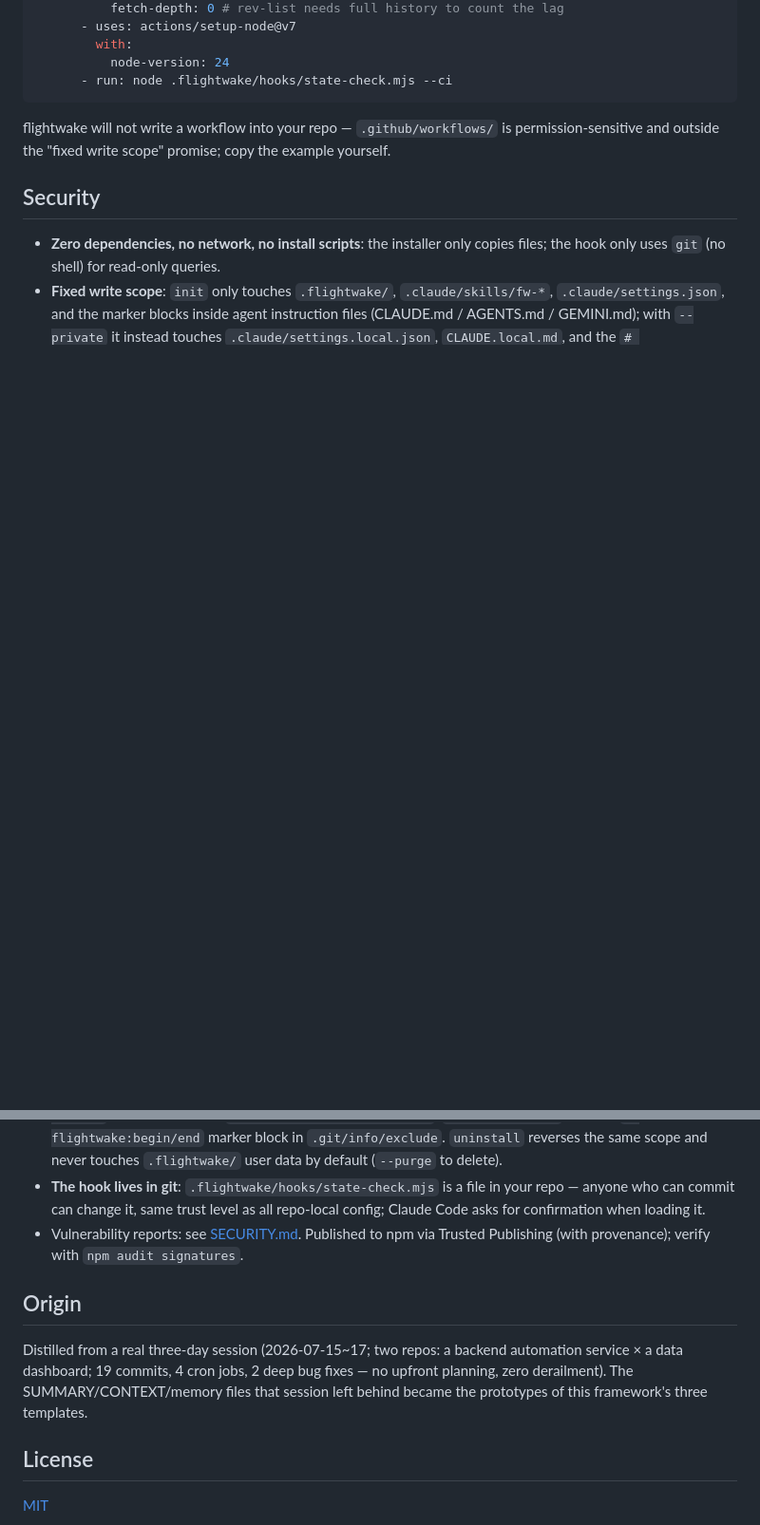
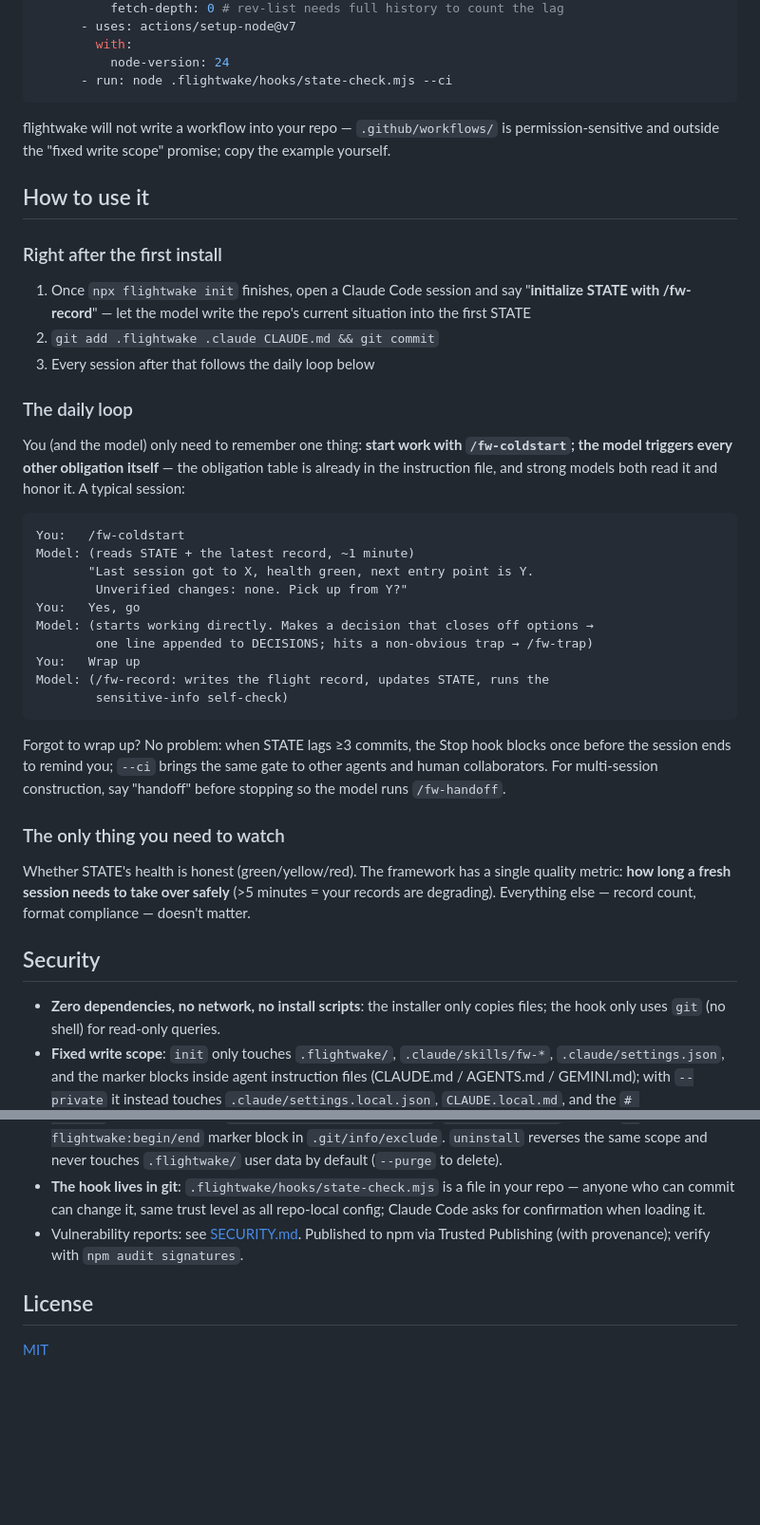
Before and after one commit to kaiwutech-TW/flightwake, a Markdown page: README.en.md, 2 parts joined by grey strips. Shown at 95% size. GitHub-like rendering; blank space fills up the shorter version.

Commit message:
docs: README 補「為什麼會有這個專案」(四個結構性不足)與使用教學(日常循環 walkthrough),起源併入去重;中英同步
Co-Authored-By: Claude Fable 5 <noreply@anthropic.com>

````diff
--- a/README.en.md
+++ b/README.en.md
@@ -94,6 +107,37 @@ jobs:
 
 flightwake will not write a workflow into your repo — `.github/workflows/` is permission-sensitive and outside the "fixed write scope" promise; copy the example yourself.
 
+## How to use it
+
+### Right after the first install
+
+1. Once `npx flightwake init` finishes, open a Claude Code session and say "**initialize STATE with /fw-record**" — let the model write the repo's current situation into the first STATE
+2. `git add .flightwake .claude CLAUDE.md && git commit`
+3. Every session after that follows the daily loop below
+
+### The daily loop
+
+You (and the model) only need to remember one thing: **start work with `/fw-coldstart`; the model triggers every other obligation itself** — the obligation table is already in the instruction file, and strong models both read it and honor it. A typical session:
+
+```text
+You:   /fw-coldstart
+Model: (reads STATE + the latest record, ~1 minute)
+       "Last session got to X, health green, next entry point is Y.
+        Unverified changes: none. Pick up from Y?"
+You:   Yes, go
+Model: (starts working directly. Makes a decision that closes off options →
+        one line appended to DECISIONS; hits a non-obvious trap → /fw-trap)
+You:   Wrap up
+Model: (/fw-record: writes the flight record, updates STATE, runs the
+        sensitive-info self-check)
+```
+
+Forgot to wrap up? No problem: when STATE lags ≥3 commits, the Stop hook blocks once before the session ends to remind you; `--ci` brings the same gate to other agents and human collaborators. For multi-session construction, say "handoff" before stopping so the model runs `/fw-handoff`.
+
+### The only thing you need to watch
+
+Whether STATE's health is honest (green/yellow/red). The framework has a single quality metric: **how long a fresh session needs to take over safely** (>5 minutes = your records are degrading). Everything else — record count, format compliance — doesn't matter.
+
 ## Security
 
 - **Zero dependencies, no network, no install scripts**: the installer only copies files; the hook only uses `git` (no shell) for read-only queries.
@@ -101,10 +145,6 @@ flightwake will not write a workflow into your repo — `.github/workflows/` is
 - **The hook lives in git**: `.flightwake/hooks/state-check.mjs` is a file in your repo — anyone who can commit can change it, same trust level as all repo-local config; Claude Code asks for confirmation when loading it.
 - Vulnerability reports: see [SECURITY.md](SECURITY.md). Published to npm via Trusted Publishing (with provenance); verify with `npm audit signatures`.
 
-## Origin
-
-Distilled from a real three-day session (2026-07-15~17; two repos: a backend automation service × a data dashboard; 19 commits, 4 cron jobs, 2 deep bug fixes — no upfront planning, zero derailment). The SUMMARY/CONTEXT/memory files that session left behind became the prototypes of this framework's three templates.
-
 ## License
 
 [MIT](LICENSE)
````
Also changed, not shown: other parts of README.en.md (+13 -0 lines), README.md (+42 -4 lines).
